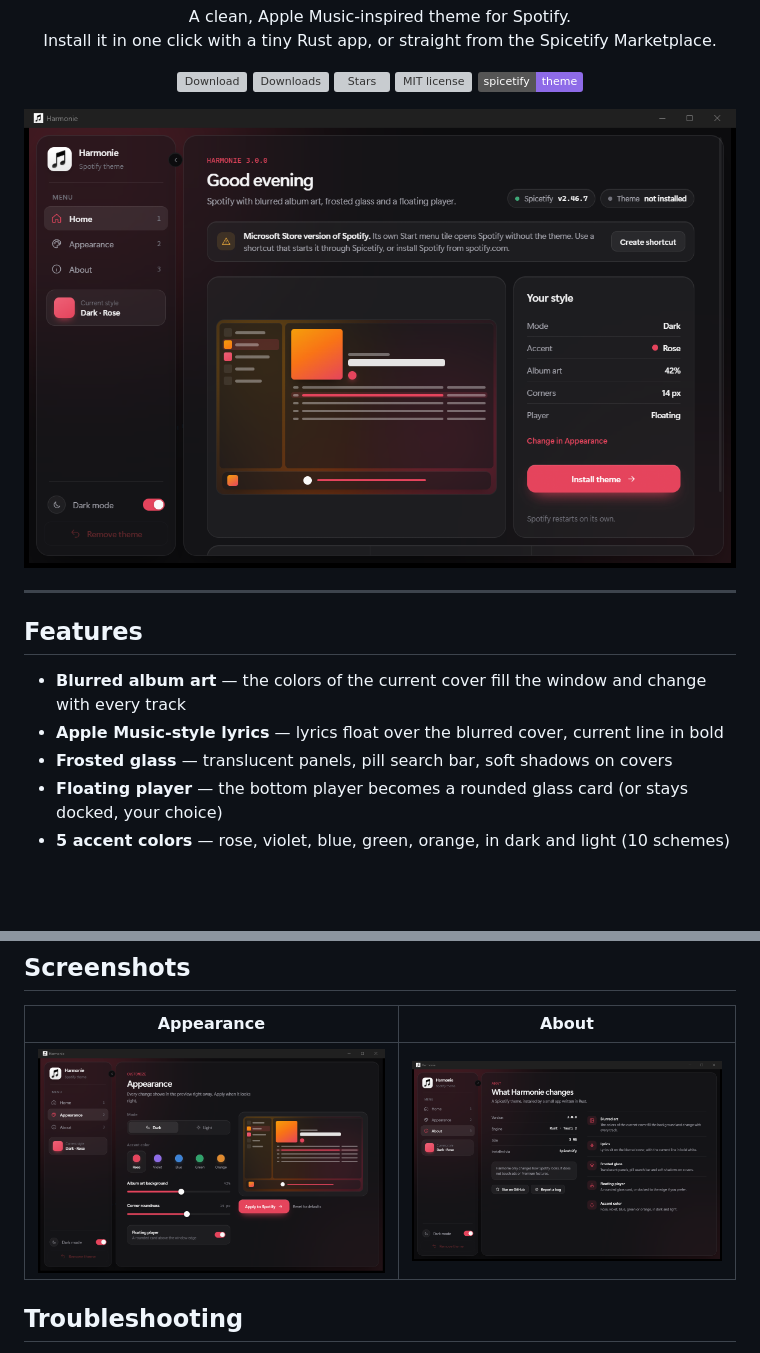
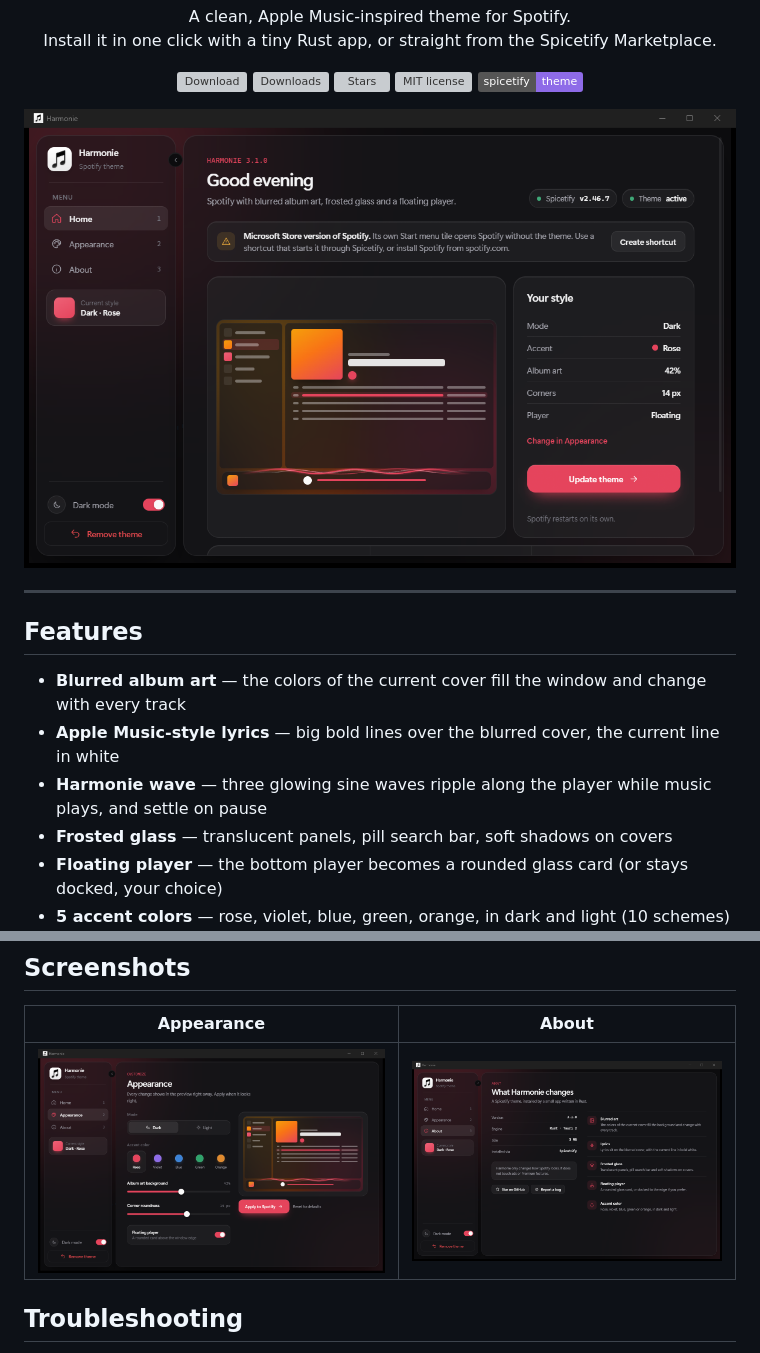
Before and after one commit to Kehazy/Harmonie, a Markdown page: README.md, 2 parts joined by grey strips. Drawn GitHub-style; pictures changed too: assets/app-about.png, assets/app-appearance.png, assets/app-home.png; badges without logos; blank space fills up the shorter version; grey boxes are pictures that could not be loaded.

```diff
--- a/README.md
+++ b/README.md
@@ -22,7 +22,8 @@
 ## Features
 
 - **Blurred album art** — the colors of the current cover fill the window and change with every track
-- **Apple Music-style lyrics** — lyrics float over the blurred cover, current line in bold
+- **Apple Music-style lyrics** — big bold lines over the blurred cover, the current line in white
+- **Harmonie wave** — three glowing sine waves ripple along the player while music plays, and settle on pause
 - **Frosted glass** — translucent panels, pill search bar, soft shadows on covers
 - **Floating player** — the bottom player becomes a rounded glass card (or stays docked, your choice)
 - **5 accent colors** — rose, violet, blue, green, orange, in dark and light (10 schemes)
```
Also changed, not shown: 6 other files.
